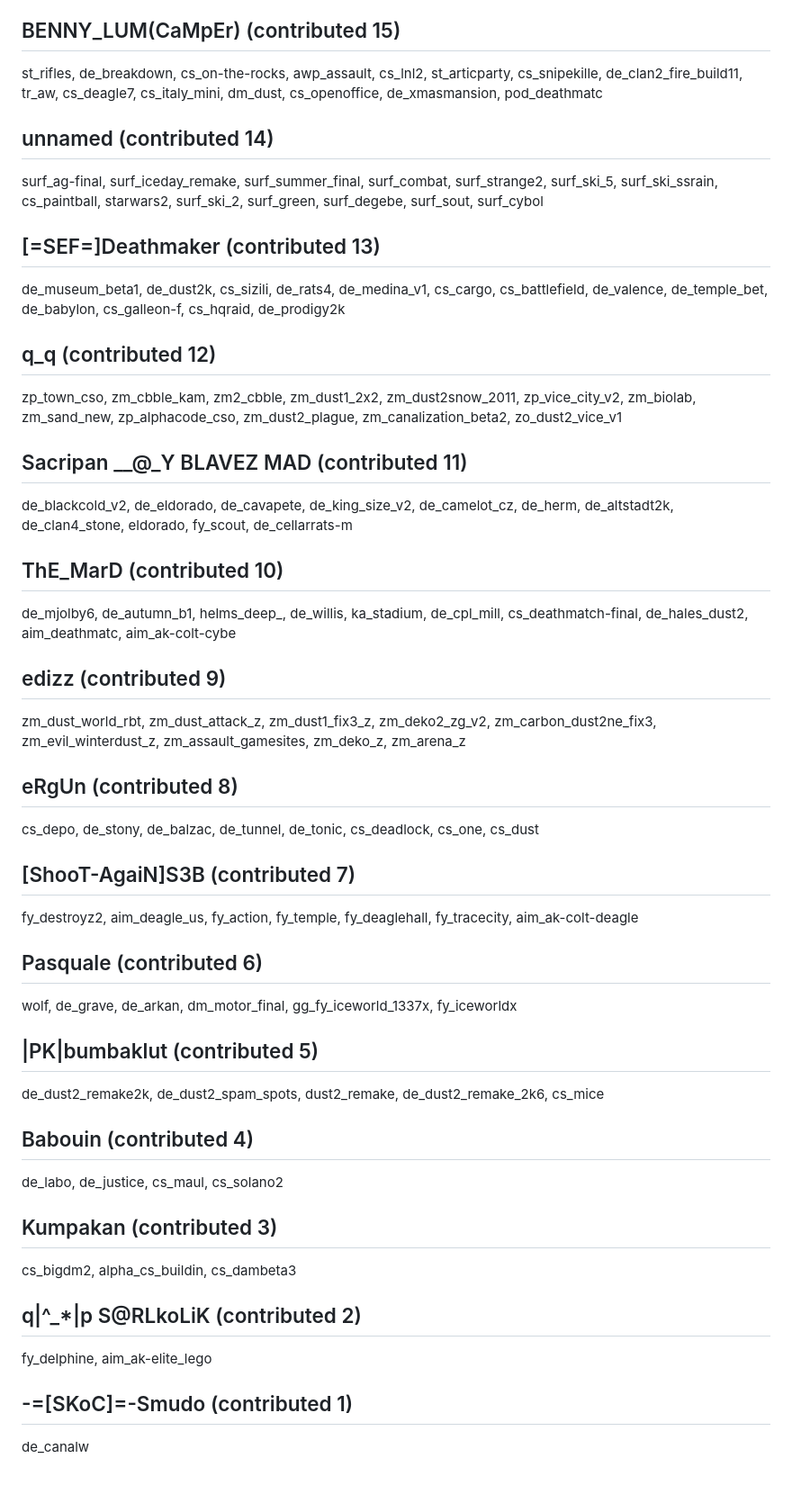
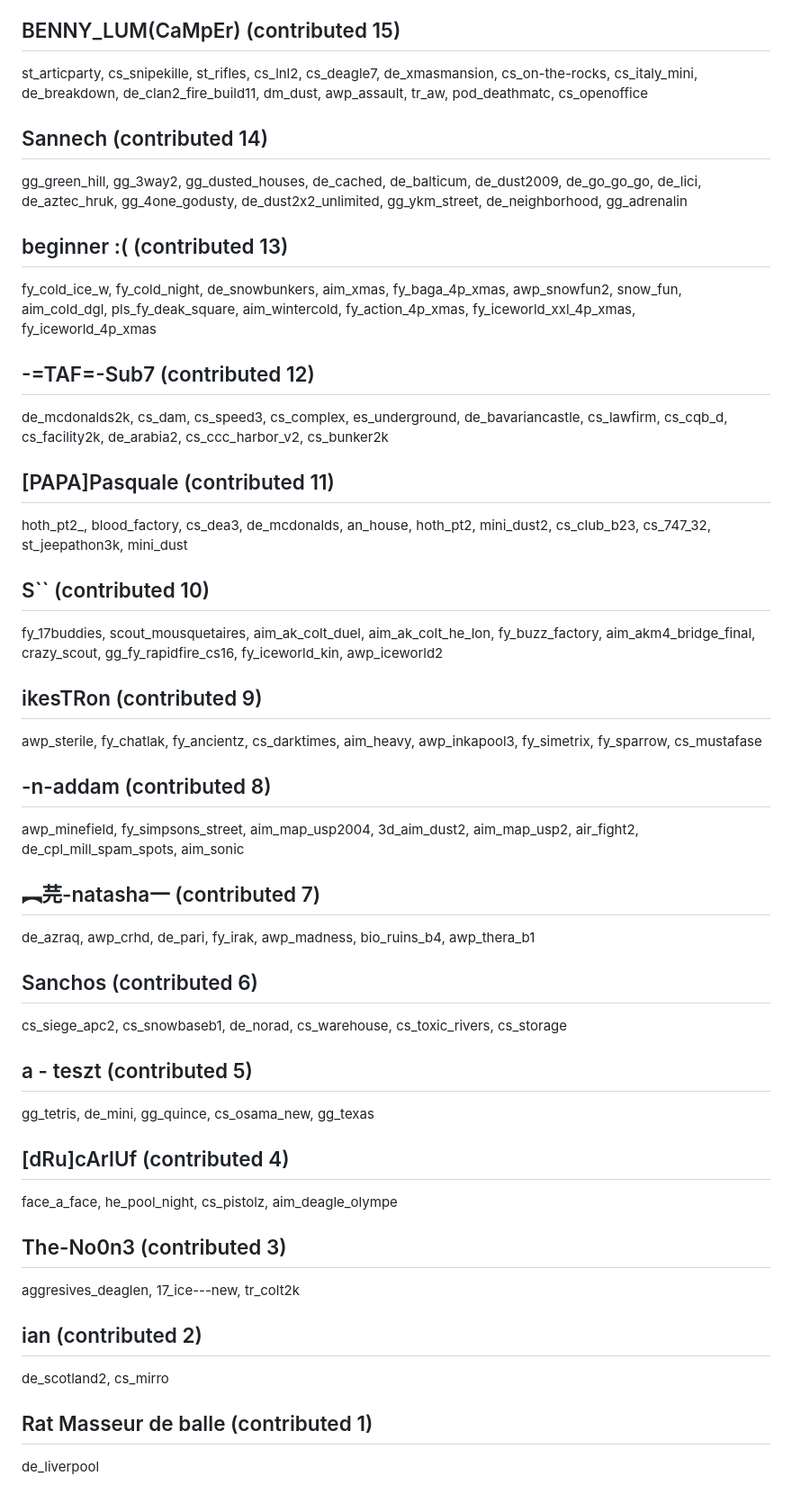
Before and after one commit to yapb/graph, a Markdown page: CREDITS.md, the part around one of its changes. Shown at 90% size. GitHub-like rendering.

Commit message:
credits: update credits

```diff
--- a/CREDITS.md
+++ b/CREDITS.md
@@ -108,30 +108,30 @@ library, resort, trome, floricane, miez, vill, nuke, boost_nuke, prodigy, theatr
 ## BENNY_LUM(CaMpEr) (contributed 15)
-st_rifles, de_breakdown, cs_on-the-rocks, awp_assault, cs_lnl2, st_articparty, cs_snipekille, de_clan2_fire_build11, tr_aw, cs_deagle7, cs_italy_mini, dm_dust, cs_openoffice, de_xmasmansion, pod_deathmatc
-## unnamed (contributed 14)
-surf_ag-final, surf_iceday_remake, surf_summer_final, surf_combat, surf_strange2, surf_ski_5, surf_ski_ssrain, cs_paintball, starwars2, surf_ski_2, surf_green, surf_degebe, surf_sout, surf_cybol
-## [=SEF=]Deathmaker (contributed 13)
-de_museum_beta1, de_dust2k, cs_sizili, de_rats4, de_medina_v1, cs_cargo, cs_battlefield, de_valence, de_temple_bet, de_babylon, cs_galleon-f, cs_hqraid, de_prodigy2k
-## q_q (contributed 12)
-zp_town_cso, zm_cbble_kam, zm2_cbble, zm_dust1_2x2, zm_dust2snow_2011, zp_vice_city_v2, zm_biolab, zm_sand_new, zp_alphacode_cso, zm_dust2_plague, zm_canalization_beta2, zo_dust2_vice_v1
-## Sacripan __@_Y BLAVEZ MAD (contributed 11)
-de_blackcold_v2, de_eldorado, de_cavapete, de_king_size_v2, de_camelot_cz, de_herm, de_altstadt2k, de_clan4_stone, eldorado, fy_scout, de_cellarrats-m
-## ThE_MarD (contributed 10)
-de_mjolby6, de_autumn_b1, helms_deep_, de_willis, ka_stadium, de_cpl_mill, cs_deathmatch-final, de_hales_dust2, aim_deathmatc, aim_ak-colt-cybe
-## edizz (contributed 9)
-zm_dust_world_rbt, zm_dust_attack_z, zm_dust1_fix3_z, zm_deko2_zg_v2, zm_carbon_dust2ne_fix3, zm_evil_winterdust_z, zm_assault_gamesites, zm_deko_z, zm_arena_z
-## eRgUn (contributed 8)
-cs_depo, de_stony, de_balzac, de_tunnel, de_tonic, cs_deadlock, cs_one, cs_dust
-## [ShooT-AgaiN]S3B (contributed 7)
-fy_destroyz2, aim_deagle_us, fy_action, fy_temple, fy_deaglehall, fy_tracecity, aim_ak-colt-deagle
-## Pasquale (contributed 6)
-wolf, de_grave, de_arkan, dm_motor_final, gg_fy_iceworld_1337x, fy_iceworldx
-## |PK|bumbaklut (contributed 5)
-de_dust2_remake2k, de_dust2_spam_spots, dust2_remake, de_dust2_remake_2k6, cs_mice
-## Babouin (contributed 4)
-de_labo, de_justice, cs_maul, cs_solano2
-## Kumpakan (contributed 3)
-cs_bigdm2, alpha_cs_buildin, cs_dambeta3
-## q|^_*|p S@RLkoLiK (contributed 2)
-fy_delphine, aim_ak-elite_lego
-## -=[SKoC]=-Smudo (contributed 1)
-de_canalw
+st_articparty, cs_snipekille, st_rifles, cs_lnl2, cs_deagle7, de_xmasmansion, cs_on-the-rocks, cs_italy_mini, de_breakdown, de_clan2_fire_build11, dm_dust, awp_assault, tr_aw, pod_deathmatc, cs_openoffice
+## Sannech (contributed 14)
+gg_green_hill, gg_3way2, gg_dusted_houses, de_cached, de_balticum, de_dust2009, de_go_go_go, de_lici, de_aztec_hruk, gg_4one_godusty, de_dust2x2_unlimited, gg_ykm_street, de_neighborhood, gg_adrenalin
+## beginner :( (contributed 13)
+fy_cold_ice_w, fy_cold_night, de_snowbunkers, aim_xmas, fy_baga_4p_xmas, awp_snowfun2, snow_fun, aim_cold_dgl, pls_fy_deak_square, aim_wintercold, fy_action_4p_xmas, fy_iceworld_xxl_4p_xmas, fy_iceworld_4p_xmas
+## -=TAF=-Sub7 (contributed 12)
+de_mcdonalds2k, cs_dam, cs_speed3, cs_complex, es_underground, de_bavariancastle, cs_lawfirm, cs_cqb_d, cs_facility2k, de_arabia2, cs_ccc_harbor_v2, cs_bunker2k
+## [PAPA]Pasquale (contributed 11)
+hoth_pt2_, blood_factory, cs_dea3, de_mcdonalds, an_house, hoth_pt2, mini_dust2, cs_club_b23, cs_747_32, st_jeepathon3k, mini_dust
+## S`` (contributed 10)
+fy_17buddies, scout_mousquetaires, aim_ak_colt_duel, aim_ak_colt_he_lon, fy_buzz_factory, aim_akm4_bridge_final, crazy_scout, gg_fy_rapidfire_cs16, fy_iceworld_kin, awp_iceworld2
+## ikesTRon (contributed 9)
+awp_sterile, fy_chatlak, fy_ancientz, cs_darktimes, aim_heavy, awp_inkapool3, fy_simetrix, fy_sparrow, cs_mustafase
+## -n-addam (contributed 8)
+awp_minefield, fy_simpsons_street, aim_map_usp2004, 3d_aim_dust2, aim_map_usp2, air_fight2, de_cpl_mill_spam_spots, aim_sonic
+## ︻芫-natasha一 (contributed 7)
+de_azraq, awp_crhd, de_pari, fy_irak, awp_madness, bio_ruins_b4, awp_thera_b1
+## Sanchos (contributed 6)
+cs_siege_apc2, cs_snowbaseb1, de_norad, cs_warehouse, cs_toxic_rivers, cs_storage
+## a - teszt (contributed 5)
+gg_tetris, de_mini, gg_quince, cs_osama_new, gg_texas
+## [dRu]cArlUf (contributed 4)
+face_a_face, he_pool_night, cs_pistolz, aim_deagle_olympe
+## The-No0n3 (contributed 3)
+aggresives_deaglen, 17_ice---new, tr_colt2k
+## ian (contributed 2)
+de_scotland2, cs_mirro
+## Rat Masseur de balle (contributed 1)
+de_liverpool
```
Also changed, not shown: other parts of CREDITS.md (+65 -65 lines).
